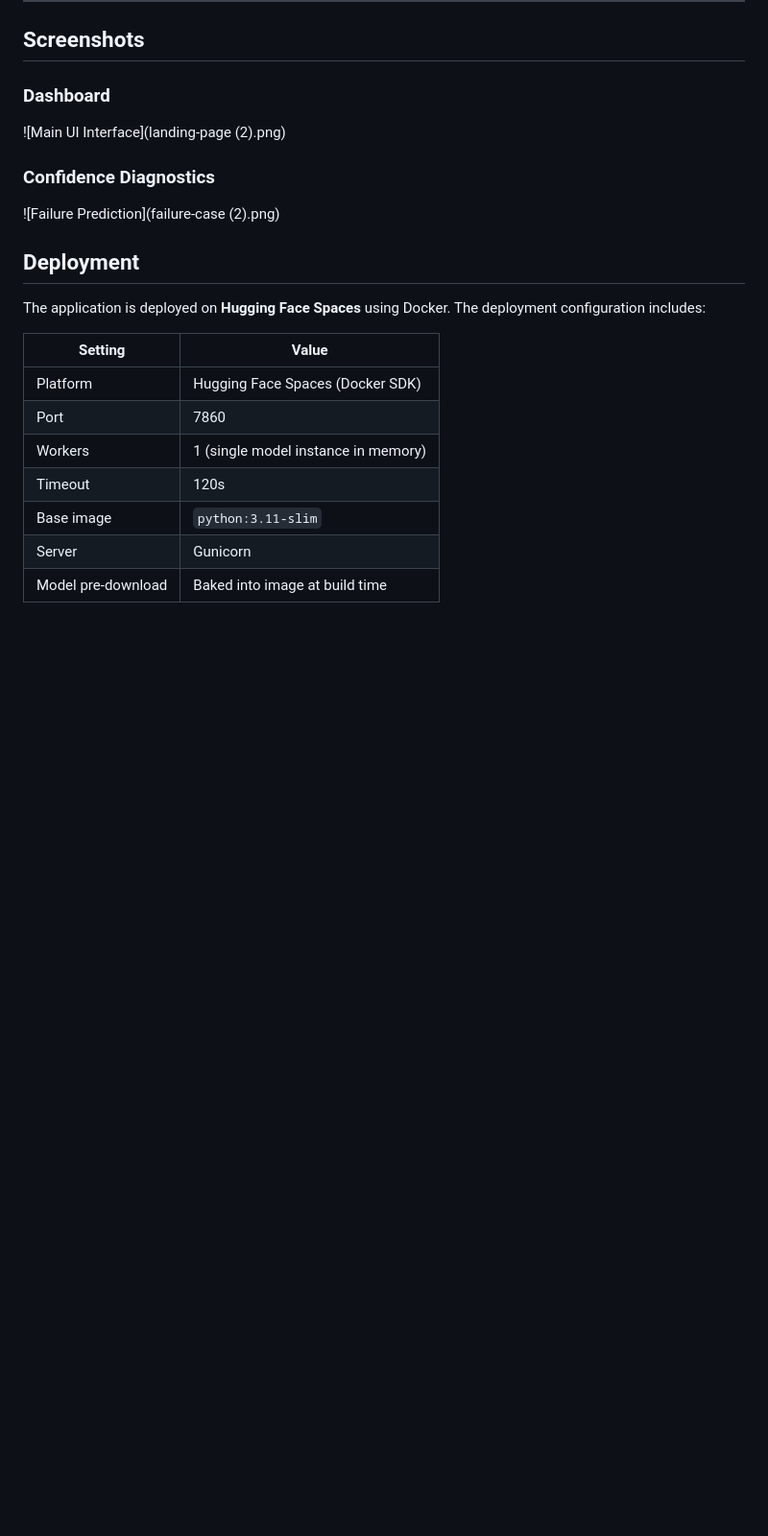
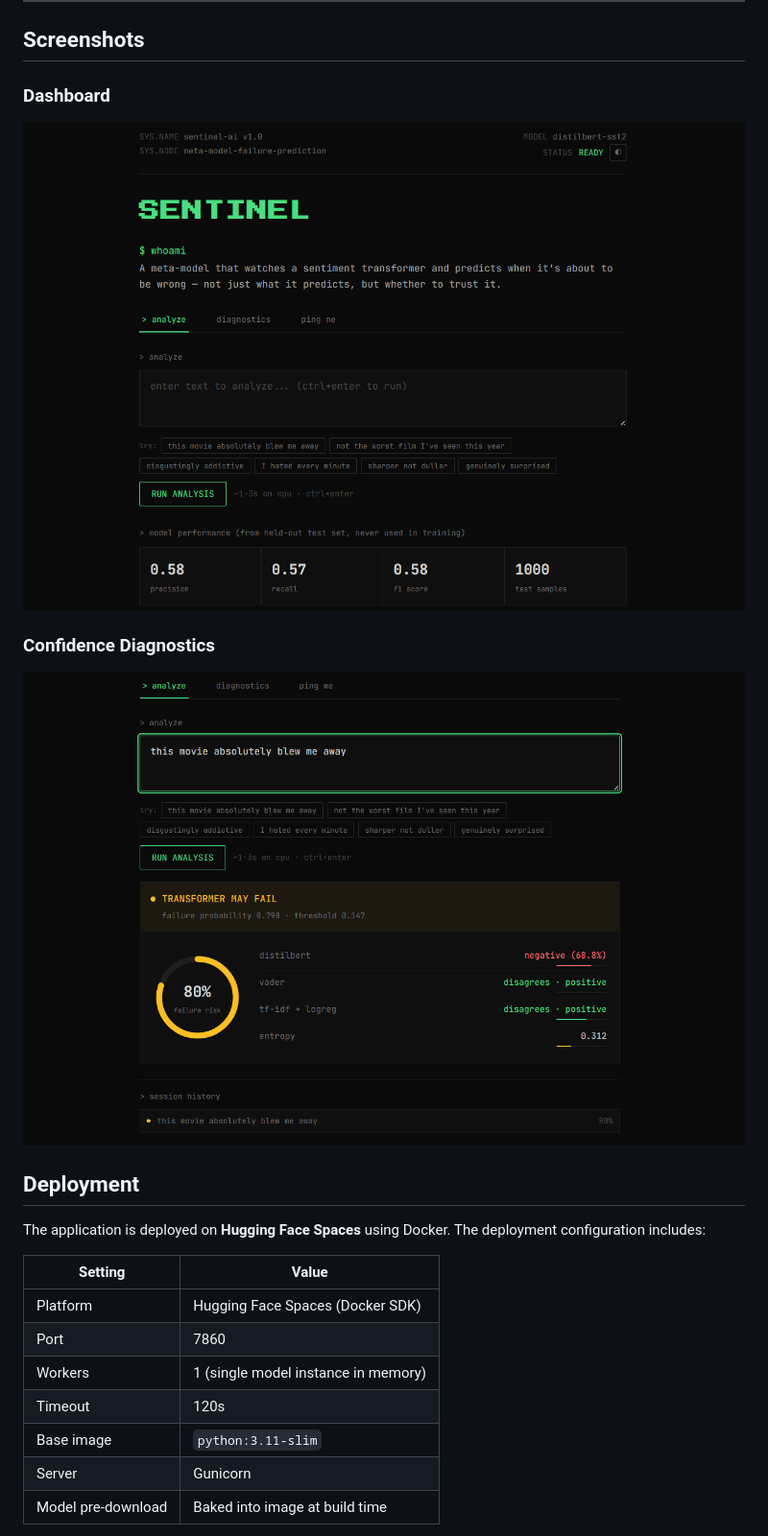
Before and after one commit to furged/meta-model-failure-prediction, a Markdown page: README.md, the part around the change. Shown at 96% size. GitHub-like rendering; blank space fills up the shorter version.

Commit message:
Change screenshot filenames in README
Updated screenshot images in the README file.

```diff
--- a/README.md
+++ b/README.md
@@ -184,10 +184,10 @@ python -m src.models.meta_model          # retrains the meta-model, exports metr
 ## Screenshots
 
 ### Dashboard
-![Main UI Interface](landing-page (2).png)
+![Main UI Interface](a.png)
 
 ### Confidence Diagnostics
-![Failure Prediction](failure-case (2).png)
+![Failure Prediction](b.png)
 
 ## Deployment
 
```
